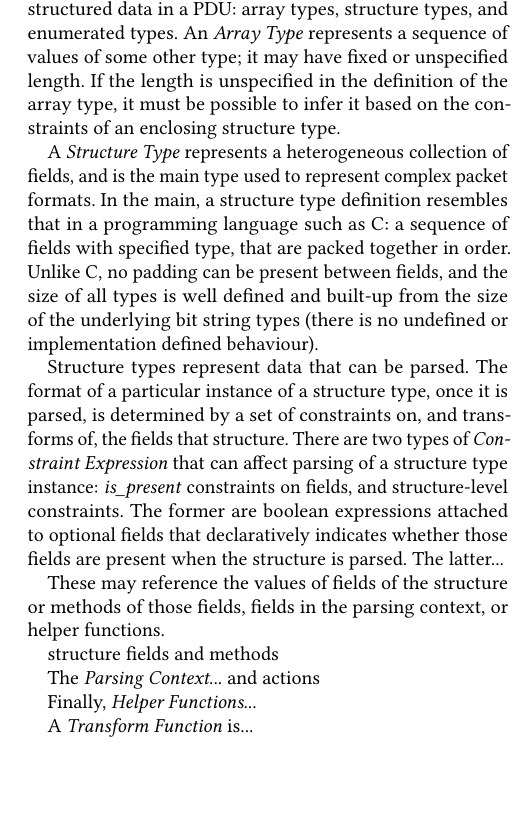
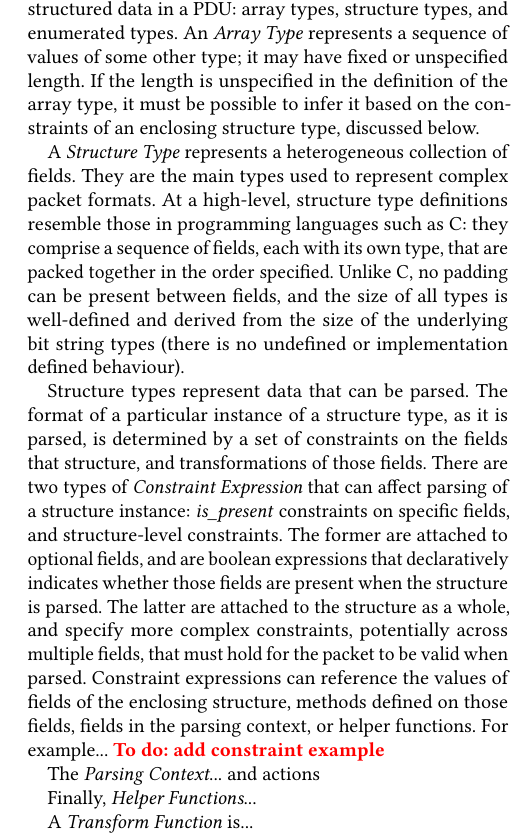
Before and after one commit to DavidSouthgate/improving-protocol-standards, a LaTeX paper (papers/improving-quic-docs.tex): part of one column of page 3 of 7, cut so that both start at the same text, the shorter picture padded with empty space. Compiled offline with pdfLaTeX.

Commit message:
Constraints

```diff
--- a/papers/improving-quic-docs.tex
+++ b/papers/improving-quic-docs.tex
@@ -307,33 +307,34 @@ a PDU: array types, structure types, and enumerated types.
 An \emph{Array Type} represents a sequence of values of some other type;
 it may have fixed or unspecified length. If the length is unspecified in
 the definition of the array type, it must be possible to infer it based
-on the constraints of an enclosing structure type.
+on the constraints of an enclosing structure type, discussed below.
 
-A \emph{Structure Type} represents a heterogeneous collection of fields,
-and is the main type used to represent complex packet formats.
-In the main, a structure type definition resembles that in a programming
-language such as C: a sequence of fields with specified type, that are
-packed together in order. Unlike C, no padding can be present between
-fields, and the size of all types is well defined and built-up from the
-size of the underlying bit string types (there is no undefined or
-implementation defined behaviour).
+A \emph{Structure Type} represents a heterogeneous collection of fields.
+They are the main types used to represent complex packet formats.
+At a high-level, structure type definitions resemble those in programming
+languages such as C: they comprise a sequence of fields, each with its own
+type, that are packed together in the order specified. Unlike C, no padding
+can be present between fields, and the size of all types is well-defined
+and derived from the size of the underlying bit string types (there is no
+undefined or implementation defined behaviour).
 
-Structure types represent data that can be parsed. The format of a
-particular instance of a structure type, once it is parsed, is determined
-by a set of constraints on, and transforms of, the fields that structure.
+Structure types represent data that can be parsed.
+The format of a particular instance of a structure type, as it is parsed,
+is determined by a set of constraints on the fields that structure, and
+transformations of those fields.
 There are two types of \emph{Constraint Expression} that can affect parsing
-of a structure type instance:
-\emph{is\_present} constraints on fields, and structure-level constraints.
-The former are boolean expressions attached to optional fields that
-declaratively indicates whether those fields are present when the structure
-is parsed.
-The latter...
-
-These may reference the values of fields of the structure or methods of
-those fields, fields in the parsing context, or helper functions.
-
-structure fields and methods
-
+of a structure instance: \emph{is\_present} constraints on specific fields,
+and structure-level constraints.
+The former are attached to optional fields, and are boolean expressions
+that declaratively indicates whether those fields are present when the
+structure is parsed.
+The latter are attached to the structure as a whole, and specify more
+complex constraints, potentially across multiple fields, that must hold
+for the packet to be valid when parsed.
+Constraint expressions can reference the values of fields of the enclosing
+structure, methods defined on those fields, fields in the parsing context,
+or helper functions.
+For example... \todo{add constraint example}
 
 
 The \emph{Parsing Context}...
```
